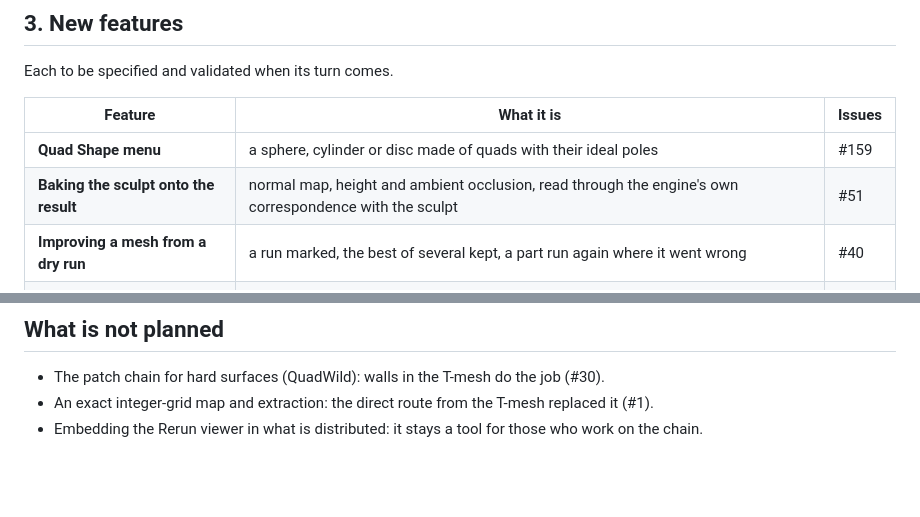
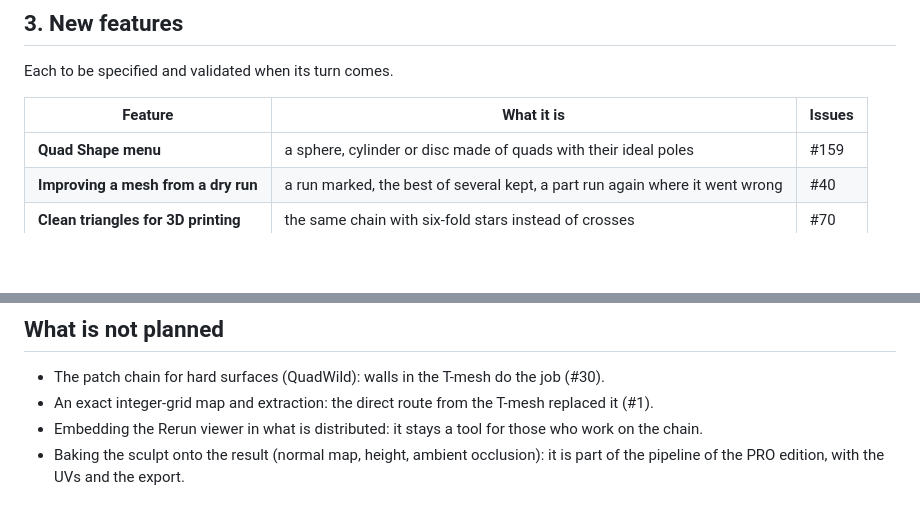
Before and after one commit to marcgardent/openclare, a Markdown page: ROADMAP.md, 2 parts joined by grey strips. GitHub-like rendering; blank space fills up the shorter version.

```diff
--- a/ROADMAP.md
+++ b/ROADMAP.md
@@ -50,7 +50,6 @@ Each to be specified and validated when its turn comes.
 | Feature | What it is | Issues |
 |---|---|---|
 | **Quad Shape menu** | a sphere, cylinder or disc made of quads with their ideal poles | #159 |
-| **Baking the sculpt onto the result** | normal map, height and ambient occlusion, read through the engine's own correspondence with the sculpt | #51 |
 | **Improving a mesh from a dry run** | a run marked, the best of several kept, a part run again where it went wrong | #40 |
 | **Clean triangles for 3D printing** | the same chain with six-fold stars instead of crosses | #70 |
 
@@ -66,3 +65,5 @@ they find comes into the chain through section 1 or 2, measured on the bench fir
 - An exact integer-grid map and extraction: the direct route from the T-mesh replaced it (#1).
 - Embedding the Rerun viewer in what is distributed: it stays a tool for those who work on the
   chain.
+- Baking the sculpt onto the result (normal map, height, ambient occlusion): it is part of the
+  pipeline of the PRO edition, with the UVs and the export.
```
Also changed, not shown: ROADMAP.fr.md (+2 -1 lines).
